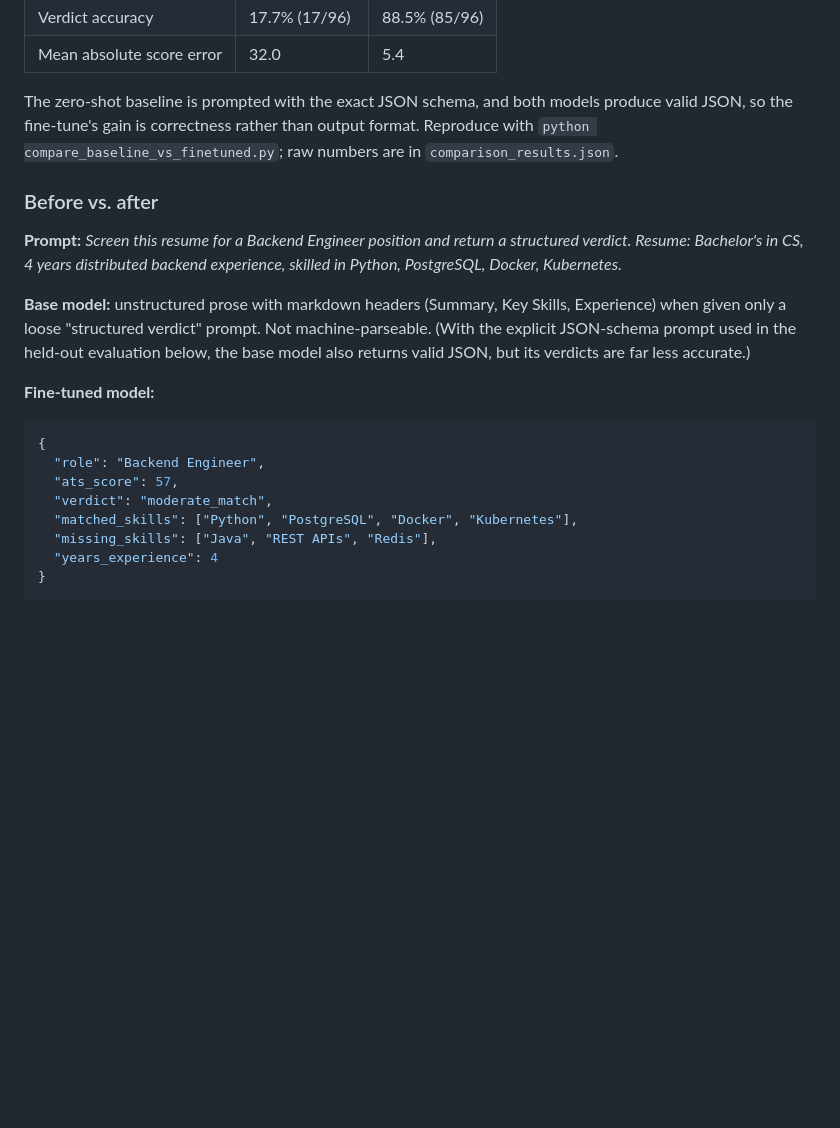
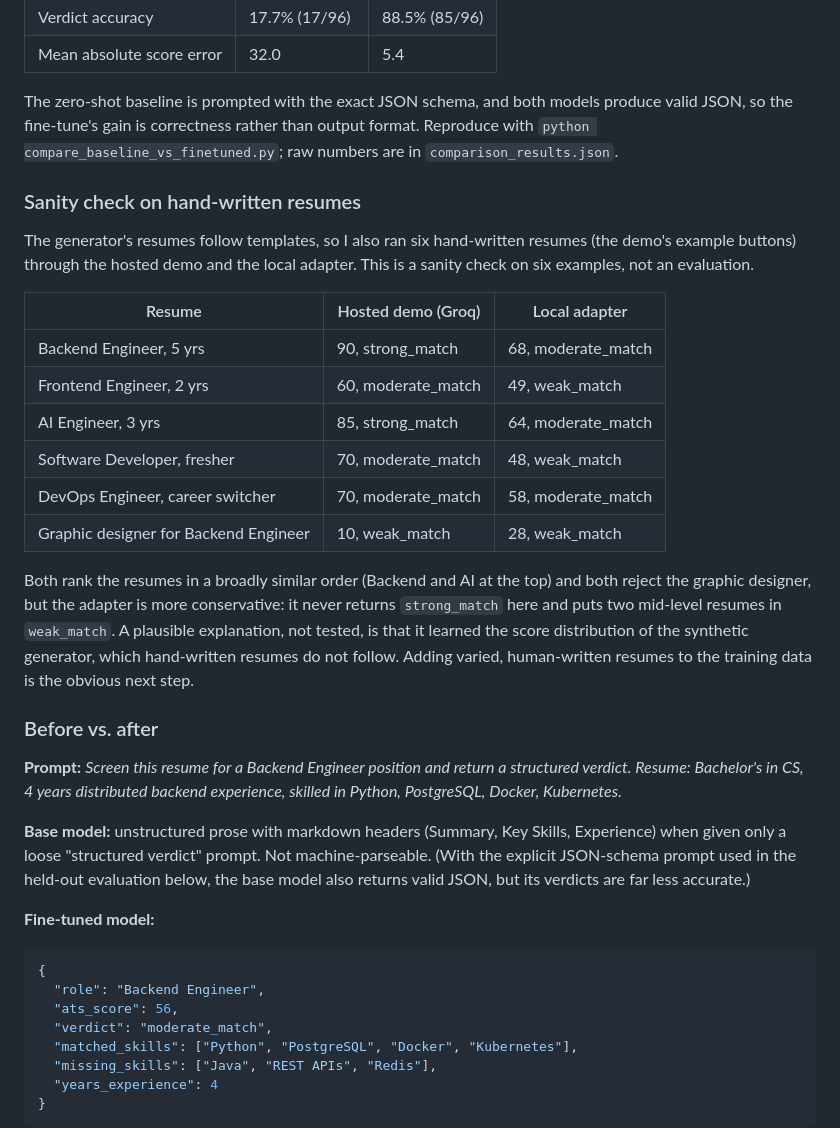
Before and after one commit to ayush-s-tomar/resume-screener-lora, a Markdown page: README.md, the part around the change. Rendered like a GitHub page; blank space fills up the shorter version.

Commit message:
docs: sanity check on hand-written resumes and README accuracy fixes

````diff
--- a/README.md
+++ b/README.md
@@ -79,6 +79,21 @@ Validation loss stayed close to training loss with no divergence, which suggests
 
 The zero-shot baseline is prompted with the exact JSON schema, and both models produce valid JSON, so the fine-tune's gain is correctness rather than output format. Reproduce with `python compare_baseline_vs_finetuned.py`; raw numbers are in `comparison_results.json`.
 
+### Sanity check on hand-written resumes
+
+The generator's resumes follow templates, so I also ran six hand-written resumes (the demo's example buttons) through the hosted demo and the local adapter. This is a sanity check on six examples, not an evaluation.
+
+| Resume | Hosted demo (Groq) | Local adapter |
+|---|---|---|
+| Backend Engineer, 5 yrs | 90, strong_match | 68, moderate_match |
+| Frontend Engineer, 2 yrs | 60, moderate_match | 49, weak_match |
+| AI Engineer, 3 yrs | 85, strong_match | 64, moderate_match |
+| Software Developer, fresher | 70, moderate_match | 48, weak_match |
+| DevOps Engineer, career switcher | 70, moderate_match | 58, moderate_match |
+| Graphic designer for Backend Engineer | 10, weak_match | 28, weak_match |
+
+Both rank the resumes in a broadly similar order (Backend and AI at the top) and both reject the graphic designer, but the adapter is more conservative: it never returns `strong_match` here and puts two mid-level resumes in `weak_match`. A plausible explanation, not tested, is that it learned the score distribution of the synthetic generator, which hand-written resumes do not follow. Adding varied, human-written resumes to the training data is the obvious next step.
+
 ### Before vs. after
 
 **Prompt:** *Screen this resume for a Backend Engineer position and return a structured verdict. Resume: Bachelor's in CS, 4 years distributed backend experience, skilled in Python, PostgreSQL, Docker, Kubernetes.*
@@ -90,7 +105,7 @@ The zero-shot baseline is prompted with the exact JSON schema, and both models p
 ```json
 {
   "role": "Backend Engineer",
-  "ats_score": 57,
+  "ats_score": 56,
   "verdict": "moderate_match",
   "matched_skills": ["Python", "PostgreSQL", "Docker", "Kubernetes"],
   "missing_skills": ["Java", "REST APIs", "Redis"],
````
